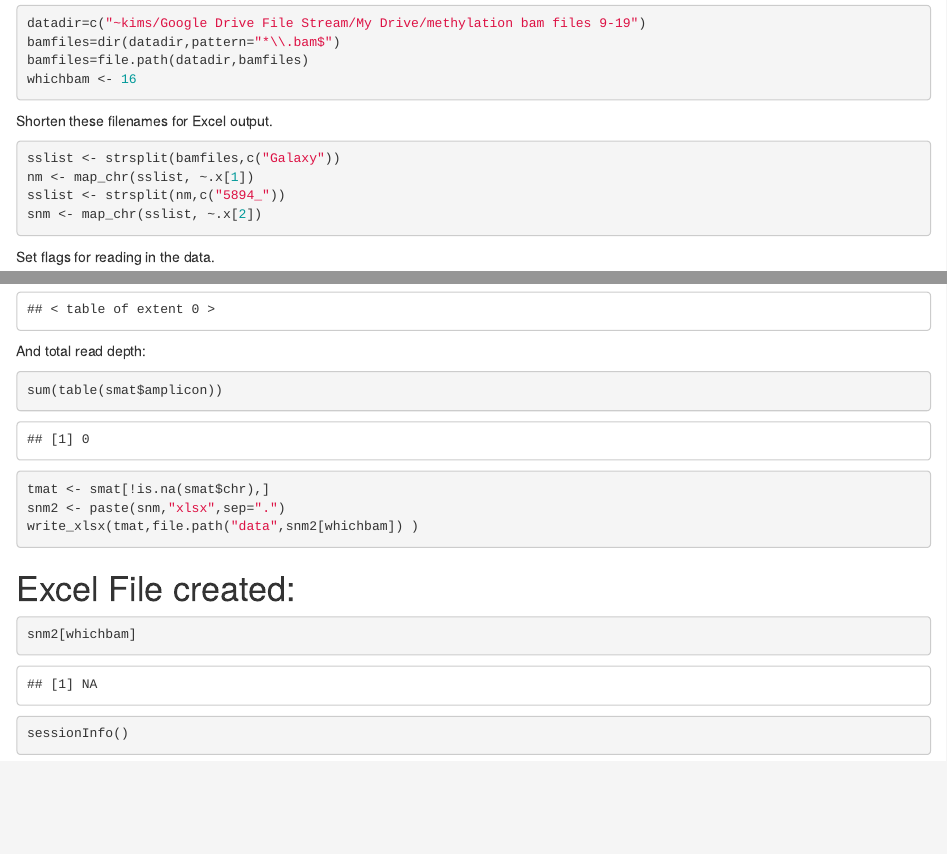
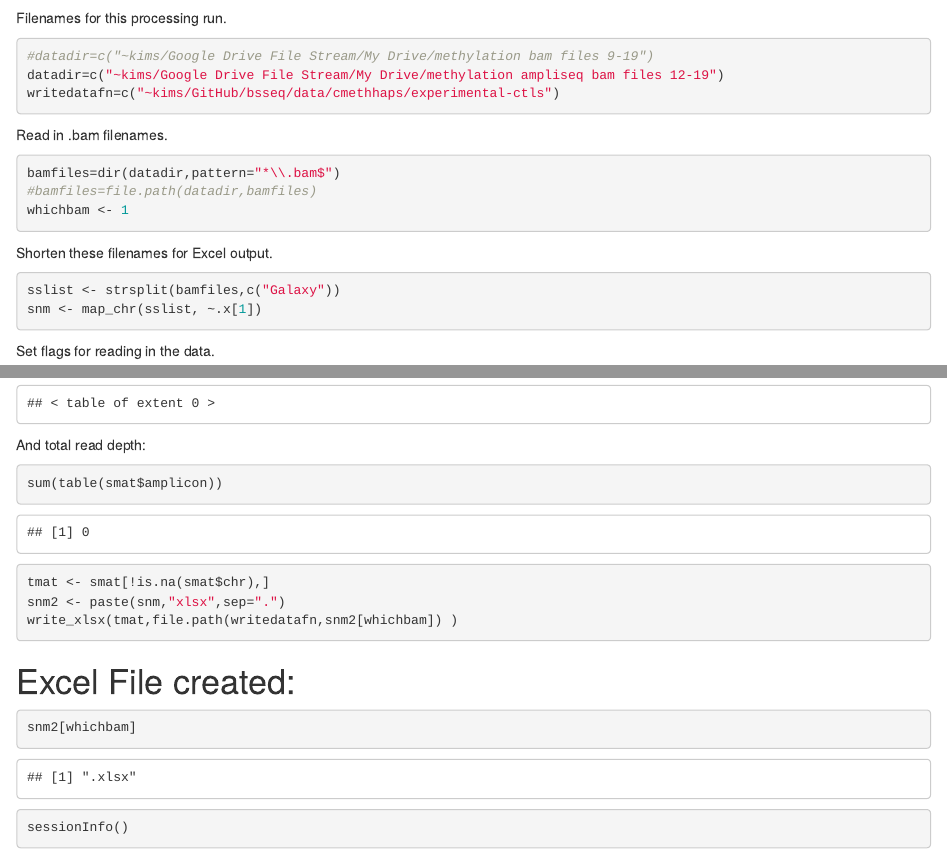
Before and after one commit to ksiegmund/bsseq, an R Markdown document (bam2cmethhap.Rmd): the page in a window 1100 px wide, from 580 px down before the commit and from 550 px down after it, and a second part further down, joined at a grey line. Rendered offline with R 4.5, knitr and Pandoc, with nearby package versions; some code elsewhere in the file could not run offline.

Commit message:
move file/directory names upfront for processing new data

````diff
--- a/bam2cmethhap.Rmd
+++ b/bam2cmethhap.Rmd
@@ -24,20 +24,25 @@ load("data/cgposafterclip.rda")
 load("data/clipgrplus1.rda")
 ```
 
+Filenames for this processing run.
+```{r runnames}
+#datadir=c("~kims/Google Drive File Stream/My Drive/methylation bam files 9-19")
+datadir=c("~kims/Google Drive File Stream/My Drive/methylation ampliseq bam files 12-19")
+writedatafn=c("~kims/GitHub/bsseq/data/cmethhaps/experimental-ctls")
+```
+
+
 Read in .bam filenames.
 ```{r bamfilenames}
-datadir=c("~kims/Google Drive File Stream/My Drive/methylation bam files 9-19")
 bamfiles=dir(datadir,pattern="*\\.bam$")
-bamfiles=file.path(datadir,bamfiles)
-whichbam <- 16
+#bamfiles=file.path(datadir,bamfiles)
+whichbam <- 1
 ```
 
 Shorten these filenames for Excel output.
 ```{r shortenfilenames}
 sslist <- strsplit(bamfiles,c("Galaxy"))
-nm <- map_chr(sslist, ~.x[1])
-sslist <- strsplit(nm,c("5894_"))
-snm <- map_chr(sslist, ~.x[2])
+snm <- map_chr(sslist, ~.x[1])
 ```
 
 Set flags for reading in the data.
@@ -124,7 +129,7 @@ Now run pipeline for a single sample.
 start_time <- Sys.time()
 
 #read bam
-gal <- readGAlignments(bamfiles[whichbam], use.names=TRUE, param=param1)
+gal <- readGAlignments(file.path(datadir,bamfiles)[whichbam], use.names=TRUE, param=param1)
 
 #initialize final haplotype matrix large enough to fit all haplotypes
 # max number of CpGs/amplicon is 19
@@ -179,7 +184,7 @@ sum(table(smat$amplicon))
 ```{r writefiles}
 tmat <- smat[!is.na(smat$chr),]
 snm2 <- paste(snm,"xlsx",sep=".")
-write_xlsx(tmat,file.path("data",snm2[whichbam]) )
+write_xlsx(tmat,file.path(writedatafn,snm2[whichbam]) )
 ```
 
 # Excel File created:
````
